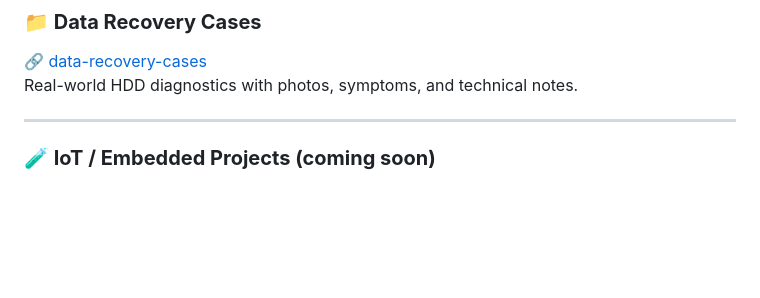
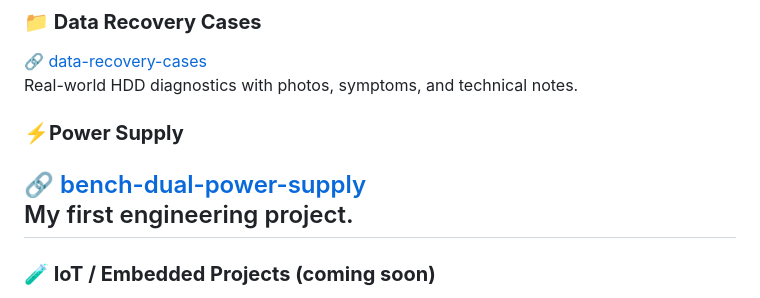
Before and after one commit to FGlez21/FGlez21, a Markdown page: README.md, the part around the change. Drawn GitHub-style; blank space fills up the shorter version.

```diff
--- a/README.md
+++ b/README.md
@@ -99,6 +99,9 @@ Use this index to explore my work:
 🔗 [data-recovery-cases](https://github.com/FGlez21/data-recovery-cases)
 Real-world HDD diagnostics with photos, symptoms, and technical notes.
 
+### **⚡Power Supply**
+🔗 [bench-dual-power-supply](https://github.com/FGlez21/bench-dual-power-supply)
+My first engineering project.
 ---
 
 ### **🧪 IoT / Embedded Projects (coming soon)**
```
